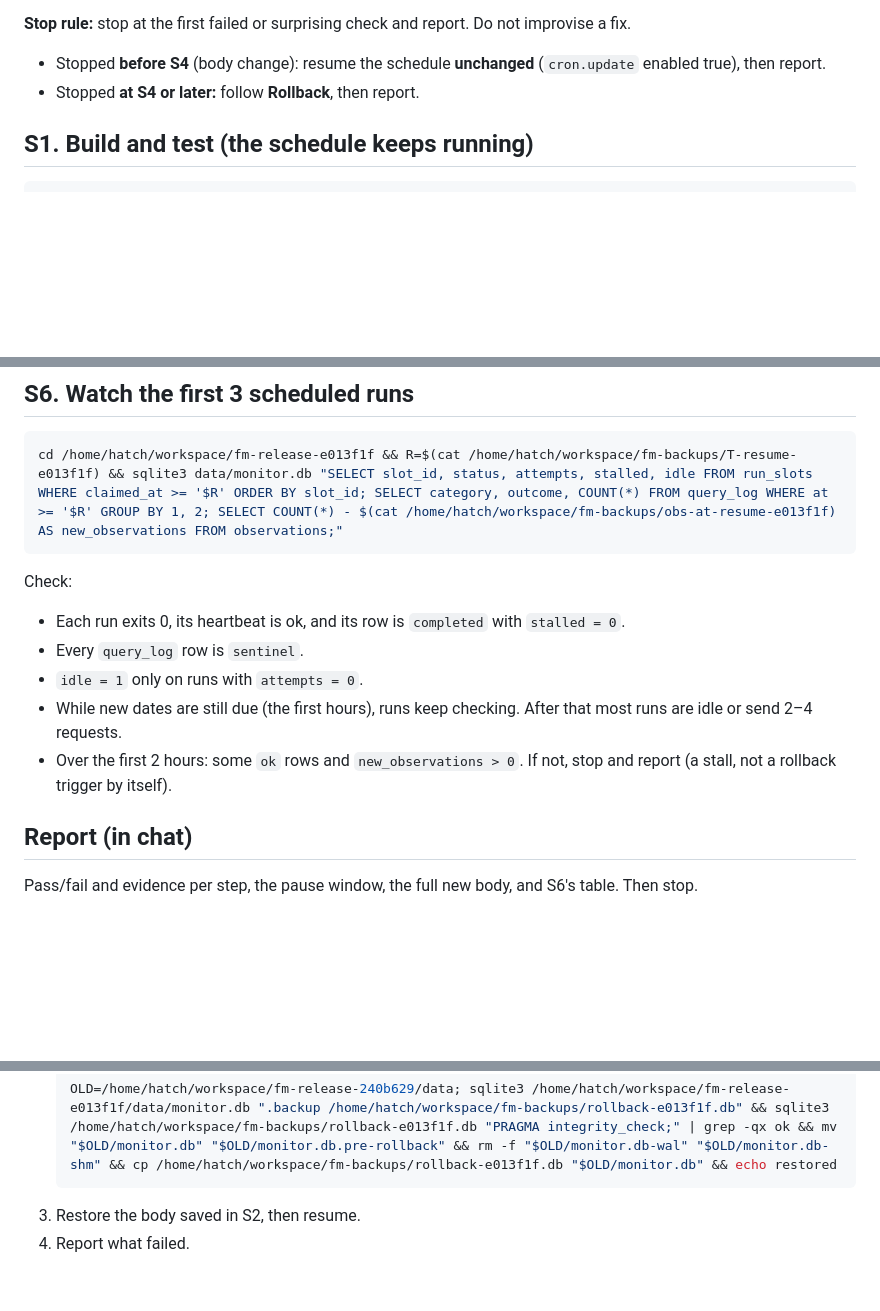
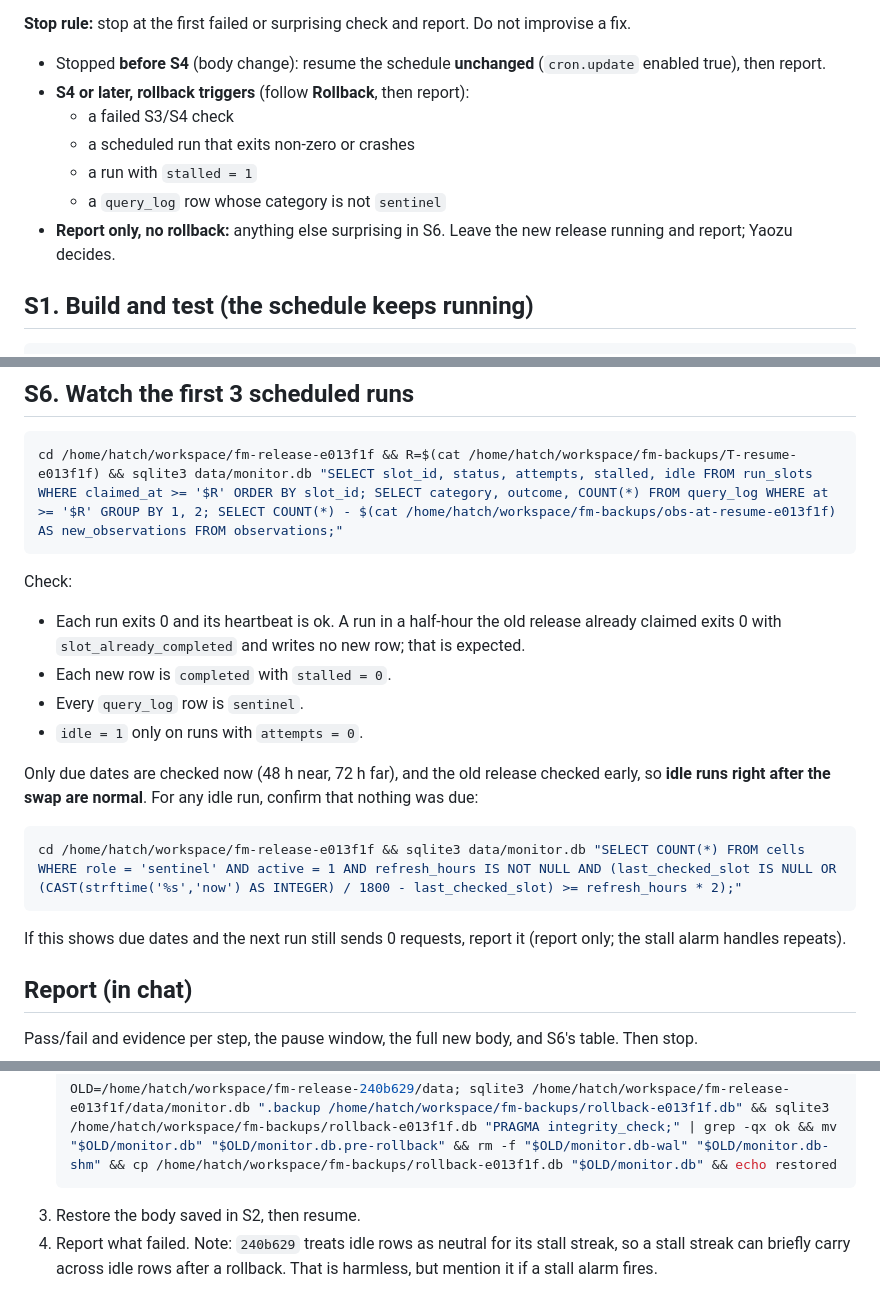
Before and after one commit to yaozu789/flight-monitor-ops, a Markdown page: ops/muse-inbox/2026-09-29-swap-e013f1f.md, 3 parts joined by grey strips. GitHub-like rendering; blank space fills up the shorter version.

Commit message:
Swap runbook: explicit rollback triggers; idle runs expected, checked against due count
Co-Authored-By: Claude Opus 5.5 <noreply@anthropic.com>

````diff
--- a/ops/muse-inbox/2026-09-29-swap-e013f1f.md
+++ b/ops/muse-inbox/2026-09-29-swap-e013f1f.md
@@ -18,7 +18,12 @@ The date grid does not change, so there is no grid migration and no grid rollbac
 
 **Stop rule:** stop at the first failed or surprising check and report. Do not improvise a fix.
 - Stopped **before S4** (body change): resume the schedule **unchanged** (`cron.update` enabled true), then report.
-- Stopped **at S4 or later:** follow **Rollback**, then report.
+- **S4 or later, rollback triggers** (follow **Rollback**, then report):
+  - a failed S3/S4 check
+  - a scheduled run that exits non-zero or crashes
+  - a run with `stalled = 1`
+  - a `query_log` row whose category is not `sentinel`
+- **Report only, no rollback:** anything else surprising in S6. Leave the new release running and report; Yaozu decides.
 
 ## S1. Build and test (the schedule keeps running)
 ```sh
@@ -74,11 +79,18 @@ cd /home/hatch/workspace/fm-release-e013f1f && R=$(cat /home/hatch/workspace/fm-
 ```
 
 Check:
-- Each run exits 0, its heartbeat is ok, and its row is `completed` with `stalled = 0`.
+- Each run exits 0 and its heartbeat is ok. A run in a half-hour the old release already claimed exits 0 with `slot_already_completed` and writes no new row; that is expected.
+- Each new row is `completed` with `stalled = 0`.
 - Every `query_log` row is `sentinel`.
 - `idle = 1` only on runs with `attempts = 0`.
-- While new dates are still due (the first hours), runs keep checking. After that most runs are idle or send 2–4 requests.
-- Over the first 2 hours: some `ok` rows and `new_observations > 0`. If not, stop and report (a stall, not a rollback trigger by itself).
+
+Only due dates are checked now (48 h near, 72 h far), and the old release checked early, so **idle runs right after the swap are normal**. For any idle run, confirm that nothing was due:
+
+```sh
+cd /home/hatch/workspace/fm-release-e013f1f && sqlite3 data/monitor.db "SELECT COUNT(*) FROM cells WHERE role = 'sentinel' AND active = 1 AND refresh_hours IS NOT NULL AND (last_checked_slot IS NULL OR (CAST(strftime('%s','now') AS INTEGER) / 1800 - last_checked_slot) >= refresh_hours * 2);"
+```
+
+If this shows due dates and the next run still sends 0 requests, report it (report only; the stall alarm handles repeats).
 
 ## Report (in chat)
 Pass/fail and evidence per step, the pause window, the full new body, and S6's table. Then stop.
@@ -96,4 +108,4 @@ The date grid is the same in both releases, and `240b629` ignores the new `idle`
    OLD=/home/hatch/workspace/fm-release-240b629/data; sqlite3 /home/hatch/workspace/fm-release-e013f1f/data/monitor.db ".backup /home/hatch/workspace/fm-backups/rollback-e013f1f.db" && sqlite3 /home/hatch/workspace/fm-backups/rollback-e013f1f.db "PRAGMA integrity_check;" | grep -qx ok && mv "$OLD/monitor.db" "$OLD/monitor.db.pre-rollback" && rm -f "$OLD/monitor.db-wal" "$OLD/monitor.db-shm" && cp /home/hatch/workspace/fm-backups/rollback-e013f1f.db "$OLD/monitor.db" && echo restored
    ```
 3. Restore the body saved in S2, then resume.
-4. Report what failed.
+4. Report what failed. Note: `240b629` treats idle rows as neutral for its stall streak, so a stall streak can briefly carry across idle rows after a rollback. That is harmless, but mention it if a stall alarm fires.
````
